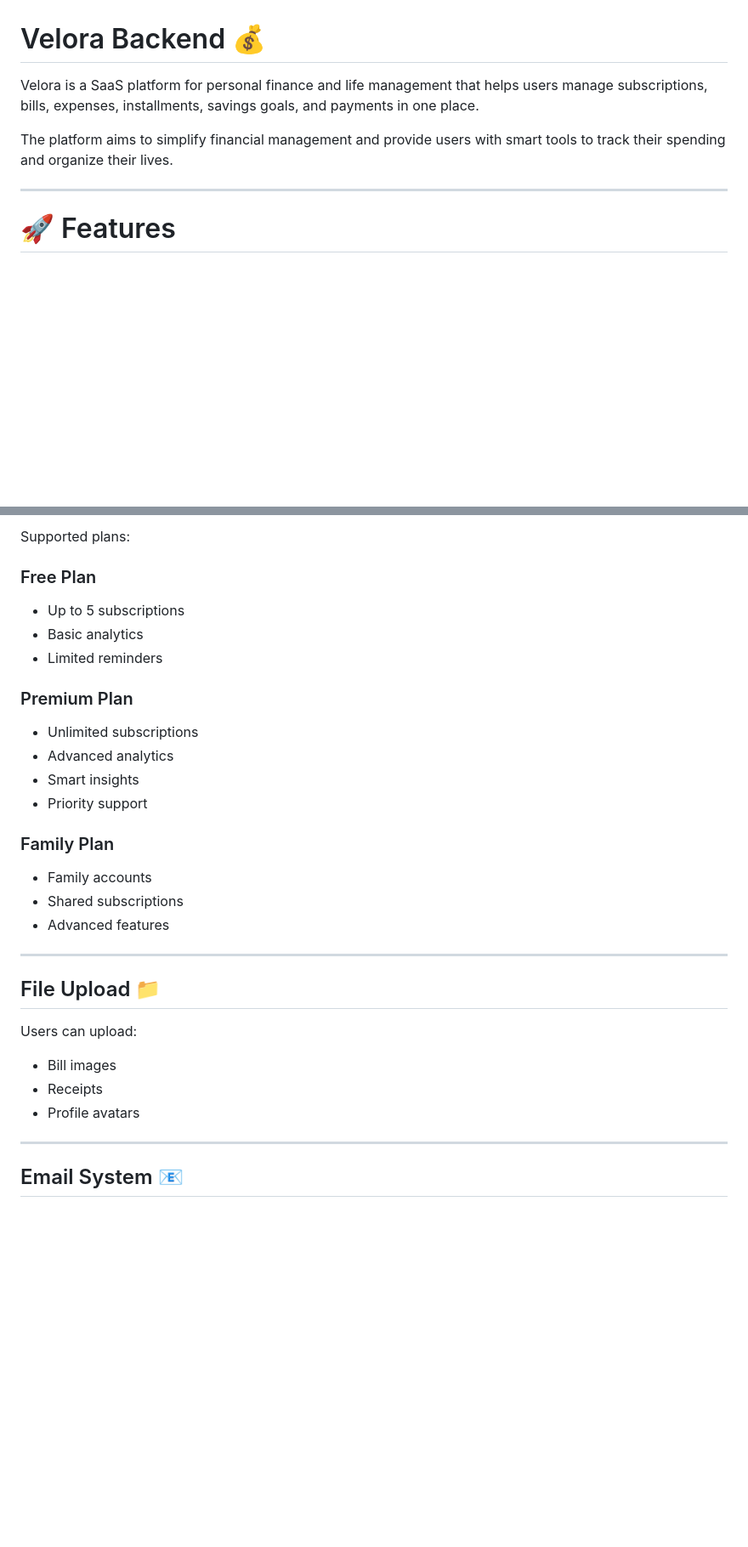
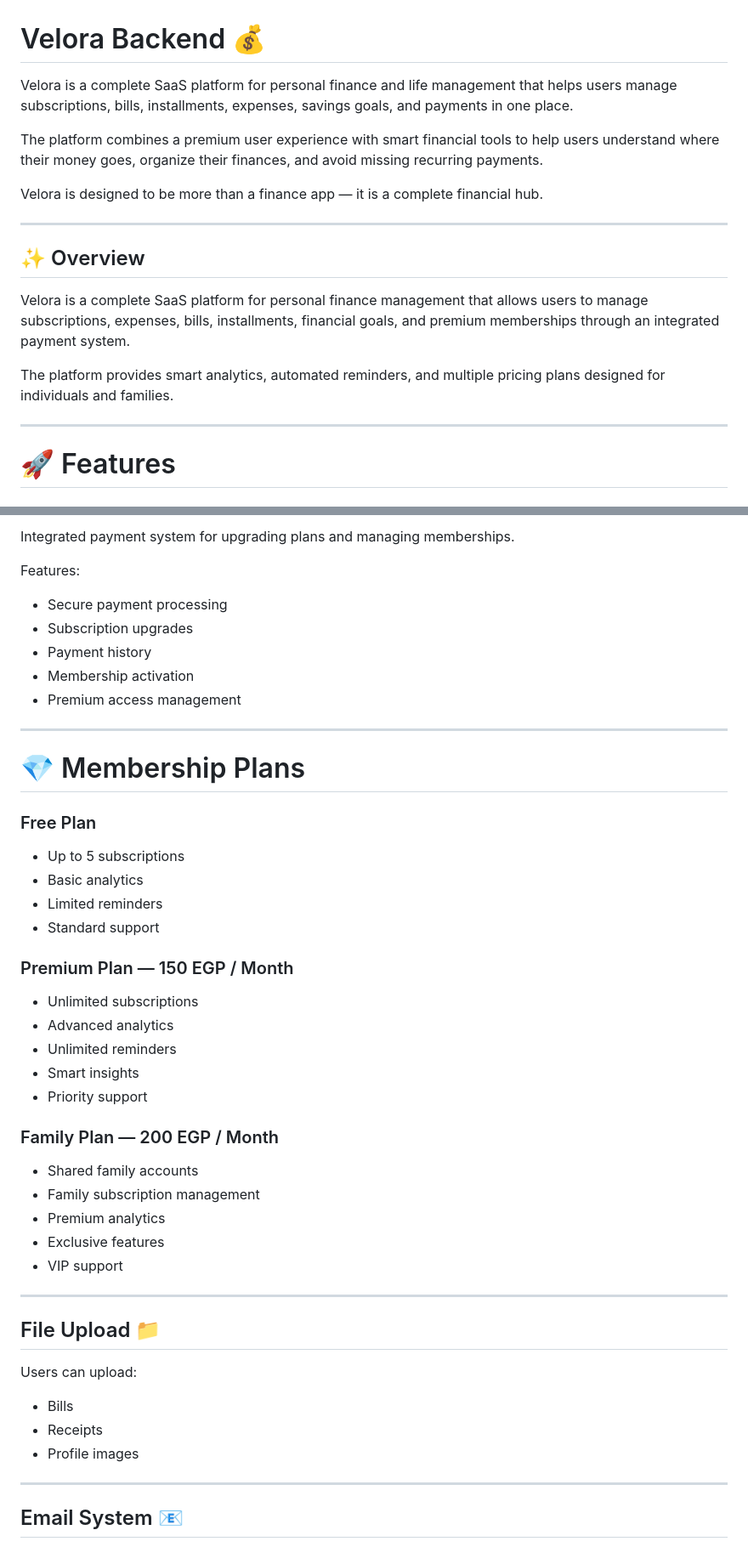
Before and after one commit to IbrahimMahrez/Velora, a Markdown page: README.md, 2 parts joined by grey strips. Shown at 85% size. GitHub-like rendering; blank space fills up the shorter version.

```diff
--- a/README.md
+++ b/README.md
@@ -1,11 +1,20 @@
 # Velora Backend 💰
 
-Velora is a SaaS platform for personal finance and life management that helps users manage subscriptions, bills, expenses, installments, savings goals, and payments in one place.
+Velora is a complete SaaS platform for personal finance and life management that helps users manage subscriptions, bills, installments, expenses, savings goals, and payments in one place.
 
-The platform aims to simplify financial management and provide users with smart tools to track their spending and organize their lives.
+The platform combines a premium user experience with smart financial tools to help users understand where their money goes, organize their finances, and avoid missing recurring payments.
+
+Velora is designed to be more than a finance app — it is a complete financial hub.
 
 ---
+## ✨ Overview
 
+Velora is a complete SaaS platform for personal finance management that allows users to manage subscriptions, expenses, bills, installments, financial goals, and premium memberships through an integrated payment system.
+
+The platform provides smart analytics, automated reminders, and multiple pricing plans designed for individuals and families.
+
+
+---
 # 🚀 Features
 
 ## Authentication & Authorization
@@ -133,24 +143,40 @@ Dashboard provides:
 
-Supported plans:
+Integrated payment system for upgrading plans and managing memberships.
+
+Features:
+
+- Secure payment processing
+- Subscription upgrades
+- Payment history
+- Membership activation
+- Premium access management
+
+---
+
+# 💎 Membership Plans
 
 ### Free Plan
 
 - Up to 5 subscriptions
 - Basic analytics
 - Limited reminders
+- Standard support
 
-### Premium Plan
+### Premium Plan — 150 EGP / Month
 
 - Unlimited subscriptions
 - Advanced analytics
+- Unlimited reminders
 - Smart insights
 - Priority support
 
-### Family Plan
+### Family Plan — 200 EGP / Month
 
-- Family accounts
-- Shared subscriptions
-- Advanced features
+- Shared family accounts
+- Family subscription management
+- Premium analytics
+- Exclusive features
+- VIP support
 
 ---
 
@@ -158,9 +184,9 @@ Supported plans:
 
 Users can upload:
 
-- Bill images
+- Bills
 - Receipts
-- Profile avatars
+- Profile images
 
 ---
 
```
Also changed, not shown: other parts of README.md (+35 -28 lines).
